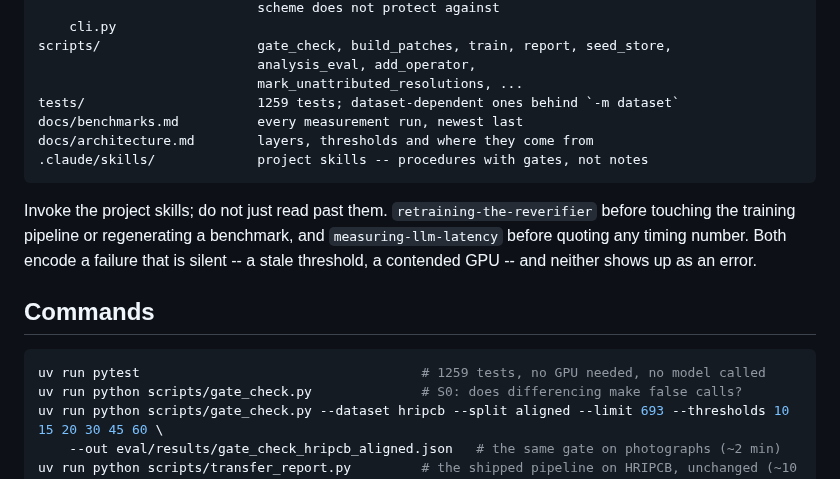
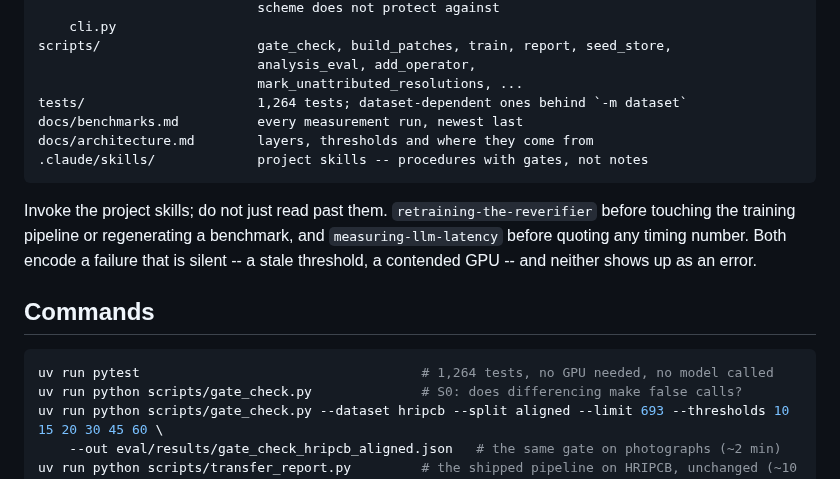
Before and after one commit to lin891020/aoi-agent, a Markdown page: CLAUDE.md, the part around the change. Rendered like a GitHub page.

Commit message:
CLAUDE.md counts 1,264 tests
Co-Authored-By: Claude Fable 5 <noreply@anthropic.com>

````diff
--- a/CLAUDE.md
+++ b/CLAUDE.md
@@ -54,7 +54,7 @@ src/aoi_agent/
 scripts/                    gate_check, build_patches, train, report, seed_store,
                             analysis_eval, add_operator,
                             mark_unattributed_resolutions, ...
-tests/                      1259 tests; dataset-dependent ones behind `-m dataset`
+tests/                      1,264 tests; dataset-dependent ones behind `-m dataset`
 docs/benchmarks.md          every measurement run, newest last
 docs/architecture.md        layers, thresholds and where they come from
 .claude/skills/             project skills -- procedures with gates, not notes
@@ -69,7 +69,7 @@ an error.
 ## Commands
 
 ```bash
-uv run pytest                                    # 1259 tests, no GPU needed, no model called
+uv run pytest                                    # 1,264 tests, no GPU needed, no model called
 uv run python scripts/gate_check.py              # S0: does differencing make false calls?
 uv run python scripts/gate_check.py --dataset hripcb --split aligned --limit 693 --thresholds 10 15 20 30 45 60 \
     --out eval/results/gate_check_hripcb_aligned.json   # the same gate on photographs (~2 min)
````
